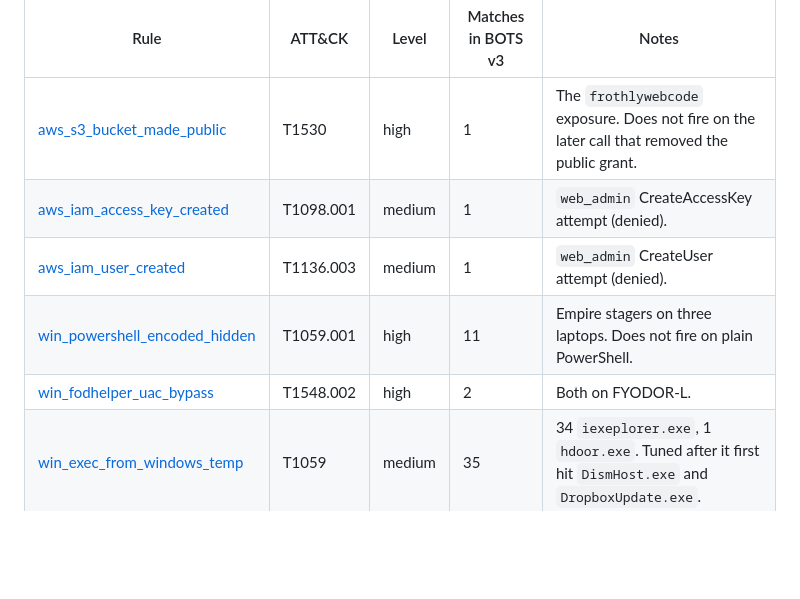
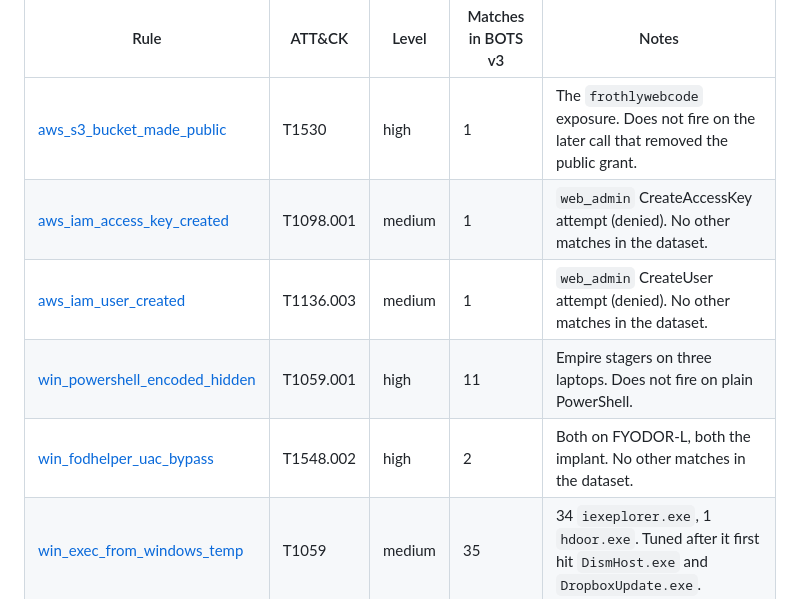
Before and after one commit to reynaldusjasona/soc-detection-lab, a Markdown page: README.md, the part around the change. Rendered like a GitHub page; blank space fills up the shorter version.

```diff
--- a/README.md
+++ b/README.md
@@ -31,10 +31,10 @@ Each rule was converted to SPL and run against BOTS v3 (1.9 million events). Cou
 | Rule | ATT&CK | Level | Matches in BOTS v3 | Notes |
 |---|---|---|---|---|
 | [aws_s3_bucket_made_public](detections/aws_s3_bucket_made_public.yml) | T1530 | high | 1 | The `frothlywebcode` exposure. Does not fire on the later call that removed the public grant. |
-| [aws_iam_access_key_created](detections/aws_iam_access_key_created.yml) | T1098.001 | medium | 1 | `web_admin` CreateAccessKey attempt (denied). |
-| [aws_iam_user_created](detections/aws_iam_user_created.yml) | T1136.003 | medium | 1 | `web_admin` CreateUser attempt (denied). |
+| [aws_iam_access_key_created](detections/aws_iam_access_key_created.yml) | T1098.001 | medium | 1 | `web_admin` CreateAccessKey attempt (denied). No other matches in the dataset. |
+| [aws_iam_user_created](detections/aws_iam_user_created.yml) | T1136.003 | medium | 1 | `web_admin` CreateUser attempt (denied). No other matches in the dataset. |
 | [win_powershell_encoded_hidden](detections/win_powershell_encoded_hidden.yml) | T1059.001 | high | 11 | Empire stagers on three laptops. Does not fire on plain PowerShell. |
-| [win_fodhelper_uac_bypass](detections/win_fodhelper_uac_bypass.yml) | T1548.002 | high | 2 | Both on FYODOR-L. |
+| [win_fodhelper_uac_bypass](detections/win_fodhelper_uac_bypass.yml) | T1548.002 | high | 2 | Both on FYODOR-L, both the implant. No other matches in the dataset. |
 | [win_exec_from_windows_temp](detections/win_exec_from_windows_temp.yml) | T1059 | medium | 35 | 34 `iexeplorer.exe`, 1 `hdoor.exe`. Tuned after it first hit `DismHost.exe` and `DropboxUpdate.exe`. |
 
 The coverage map is in [coverage/](coverage/README.md). Triage and response steps are in [docs/runbook.md](docs/runbook.md).
```
Also changed, not shown: investigations/01-aws-account-compromise.md (+4 -0 lines), investigations/02-fyodor-struts-compromise.md (+1 -0 lines), docs/img/fodhelper-uac-bypass.png (added), docs/img/iam-create-access-key.png (added), 3 other files.
